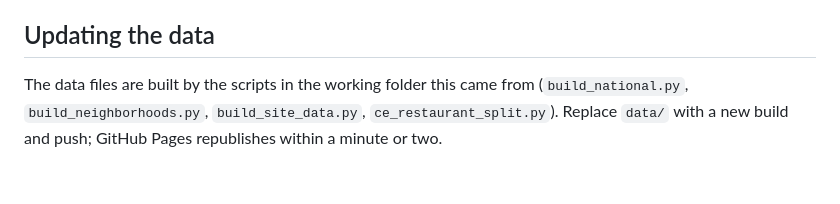
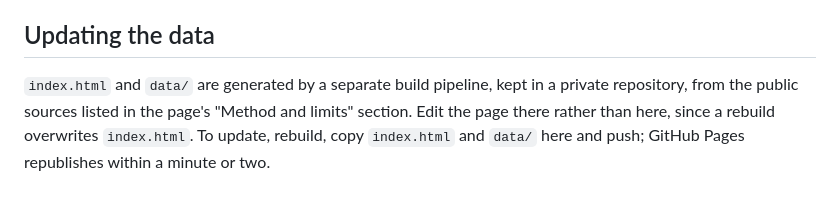
Before and after one commit to mjkelley00-mjk/neighborhood-spending-gaps, a Markdown page: README.md, the part around the change. Rendered like a GitHub page.

Commit message:
README: data and page come from the build pipeline
Co-Authored-By: Claude Opus 5.5 <noreply@anthropic.com>
Claude-Session: https://claude.ai/code/session_01X2NkczBZAXd6mMk6YLew67

```diff
--- a/README.md
+++ b/README.md
@@ -45,4 +45,4 @@ To add another reviewer, add their address to the `NOTIFY` script property (comm
 
 ## Updating the data
 
-The data files are built by the scripts in the working folder this came from (`build_national.py`, `build_neighborhoods.py`, `build_site_data.py`, `ce_restaurant_split.py`). Replace `data/` with a new build and push; GitHub Pages republishes within a minute or two.
+`index.html` and `data/` are generated by a separate build pipeline, kept in a private repository, from the public sources listed in the page's "Method and limits" section. Edit the page there rather than here, since a rebuild overwrites `index.html`. To update, rebuild, copy `index.html` and `data/` here and push; GitHub Pages republishes within a minute or two.
```
